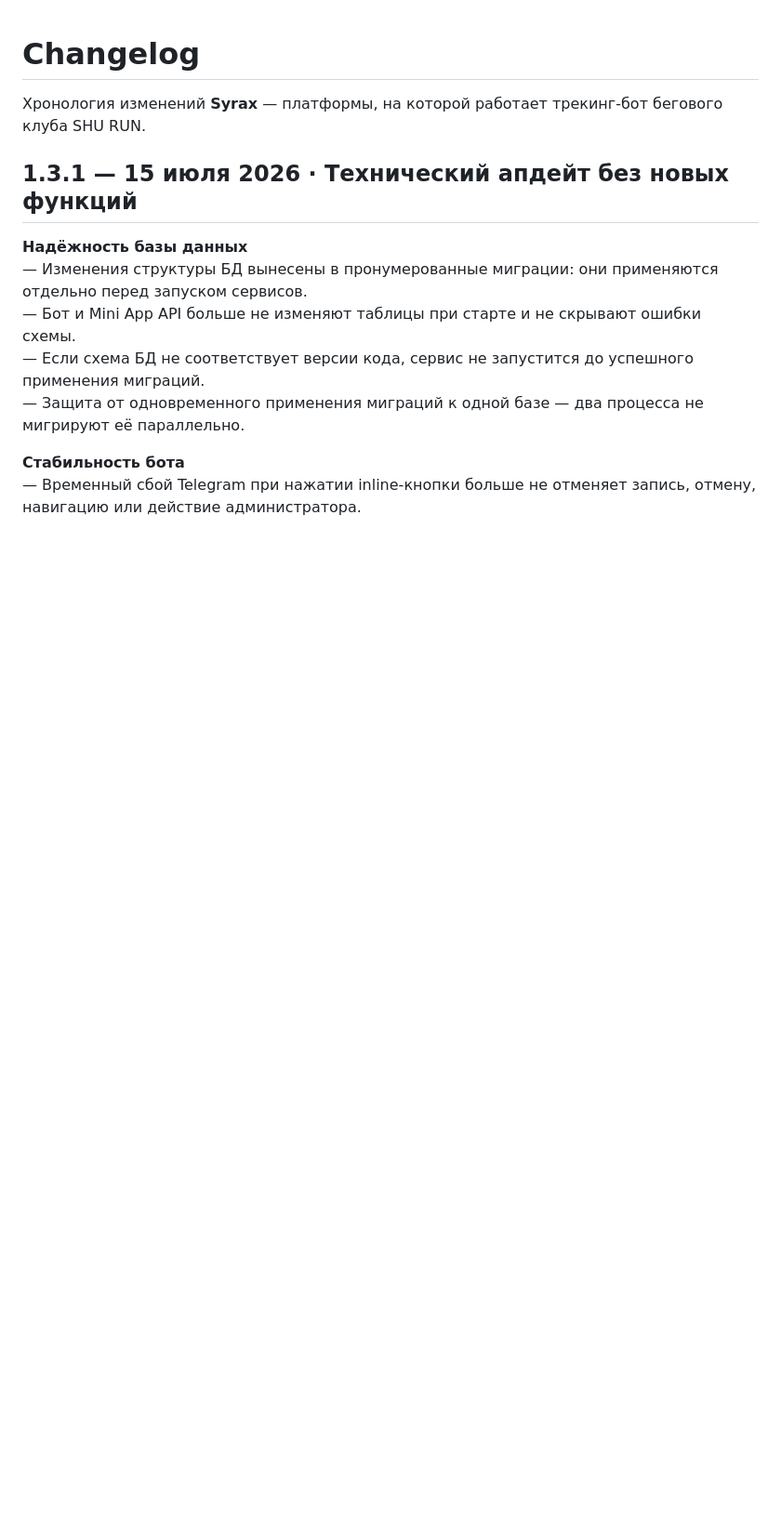
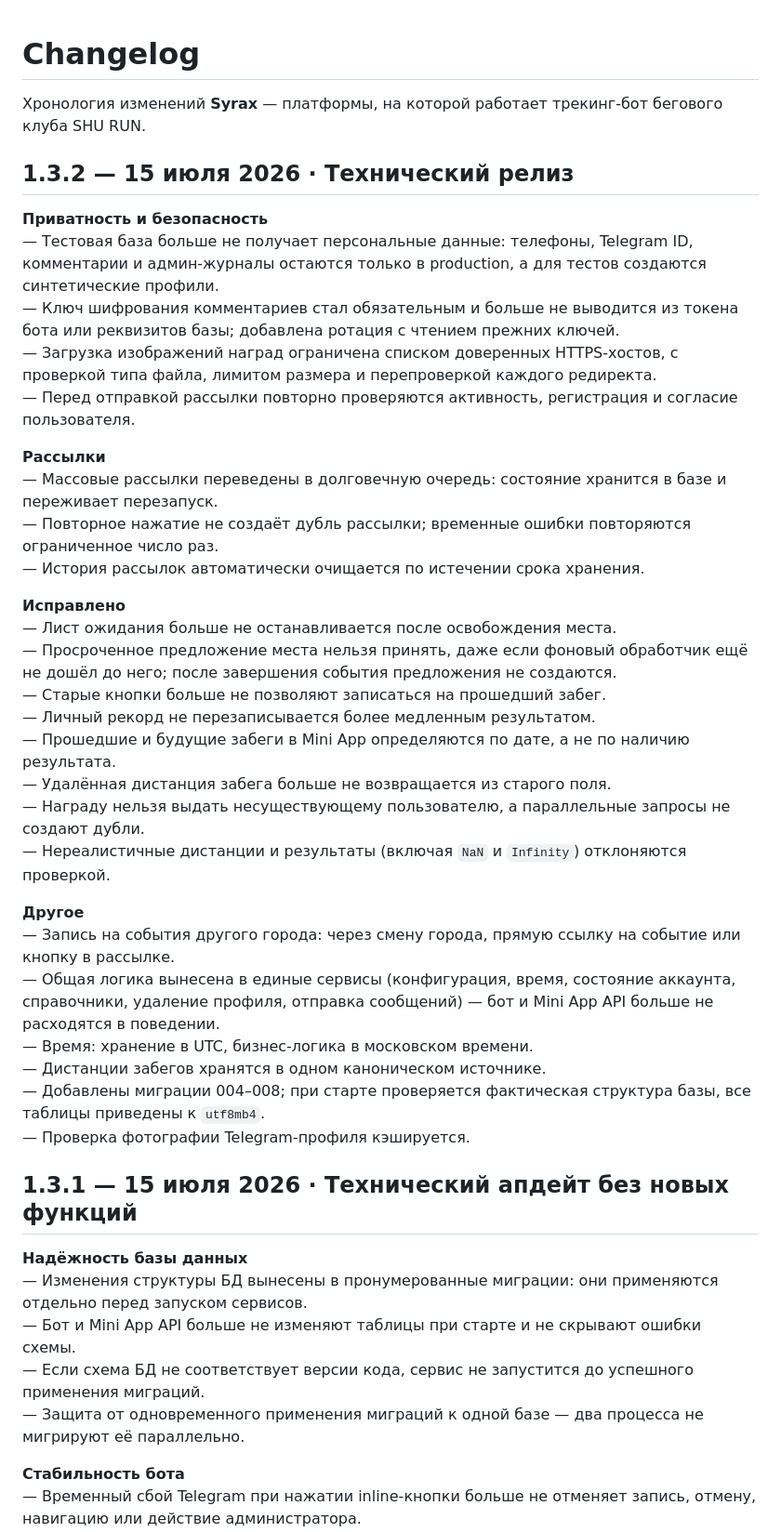
Before and after one commit to artemmazanov/artemmazanov, a Markdown page: CHANGELOG.md, the part around the change. Shown at 93% size. Rendered like a GitHub page; blank space fills up the shorter version.

Commit message:
Add changelog entry for version 1.3.2
Updated changelog with details for version 1.3.2, including privacy improvements, changes to mass mailing, bug fixes, and other updates.

```diff
--- a/CHANGELOG.md
+++ b/CHANGELOG.md
@@ -1,6 +1,37 @@
 # Changelog
 
 Хронология изменений **Syrax** — платформы, на которой работает трекинг-бот бегового клуба SHU RUN.
+
+## 1.3.2 — 15 июля 2026 · Технический релиз
+
+**Приватность и безопасность**<br>
+— Тестовая база больше не получает персональные данные: телефоны, Telegram ID, комментарии и админ-журналы остаются только в production, а для тестов создаются синтетические профили.<br>
+— Ключ шифрования комментариев стал обязательным и больше не выводится из токена бота или реквизитов базы; добавлена ротация с чтением прежних ключей.<br>
+— Загрузка изображений наград ограничена списком доверенных HTTPS-хостов, с проверкой типа файла, лимитом размера и перепроверкой каждого редиректа.<br>
+— Перед отправкой рассылки повторно проверяются активность, регистрация и согласие пользователя.<br>
+
+**Рассылки**<br>
+— Массовые рассылки переведены в долговечную очередь: состояние хранится в базе и переживает перезапуск.<br>
+— Повторное нажатие не создаёт дубль рассылки; временные ошибки повторяются ограниченное число раз.<br>
+— История рассылок автоматически очищается по истечении срока хранения.<br>
+
+**Исправлено**<br>
+— Лист ожидания больше не останавливается после освобождения места.<br>
+— Просроченное предложение места нельзя принять, даже если фоновый обработчик ещё не дошёл до него; после завершения события предложения не создаются.<br>
+— Старые кнопки больше не позволяют записаться на прошедший забег.<br>
+— Личный рекорд не перезаписывается более медленным результатом.<br>
+— Прошедшие и будущие забеги в Mini App определяются по дате, а не по наличию результата.<br>
+— Удалённая дистанция забега больше не возвращается из старого поля.<br>
+— Награду нельзя выдать несуществующему пользователю, а параллельные запросы не создают дубли.<br>
+— Нереалистичные дистанции и результаты (включая `NaN` и `Infinity`) отклоняются проверкой.<br>
+
+**Другое**<br>
+— Запись на события другого города: через смену города, прямую ссылку на событие или кнопку в рассылке.<br>
+— Общая логика вынесена в единые сервисы (конфигурация, время, состояние аккаунта, справочники, удаление профиля, отправка сообщений) — бот и Mini App API больше не расходятся в поведении.<br>
+— Время: хранение в UTC, бизнес-логика в московском времени.<br>
+— Дистанции забегов хранятся в одном каноническом источнике.<br>
+— Добавлены миграции 004–008; при старте проверяется фактическая структура базы, все таблицы приведены к `utf8mb4`.<br>
+— Проверка фотографии Telegram-профиля кэшируется.<br>
 
 ## 1.3.1 — 15 июля 2026 · Технический апдейт без новых функций
 
```
